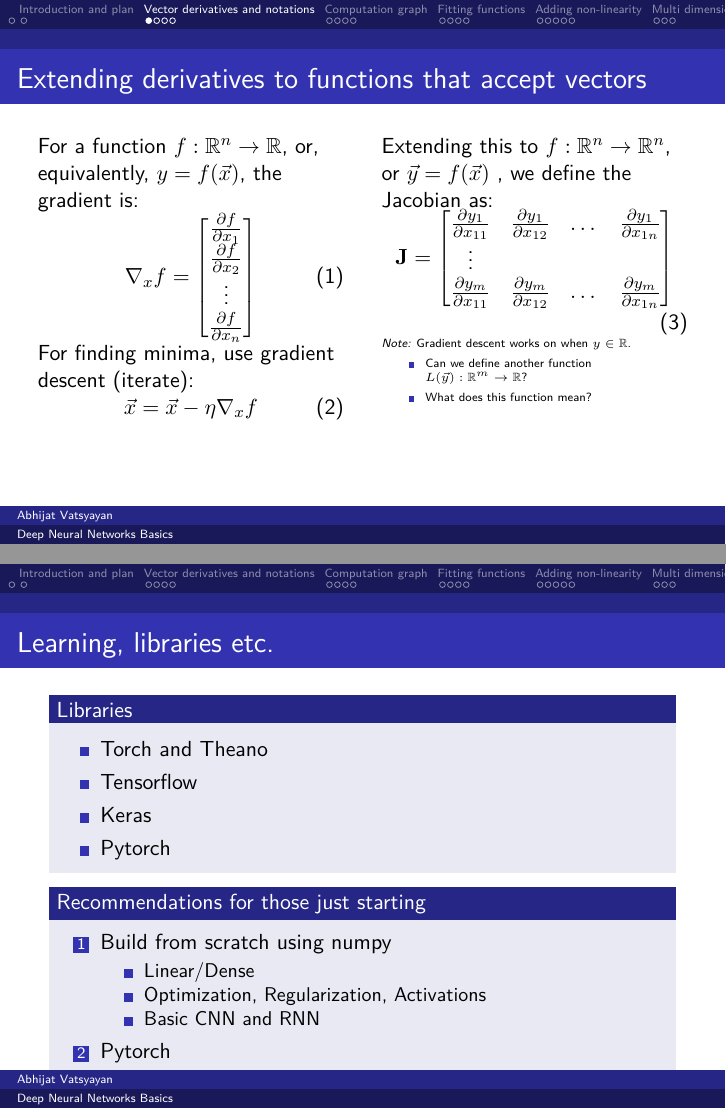
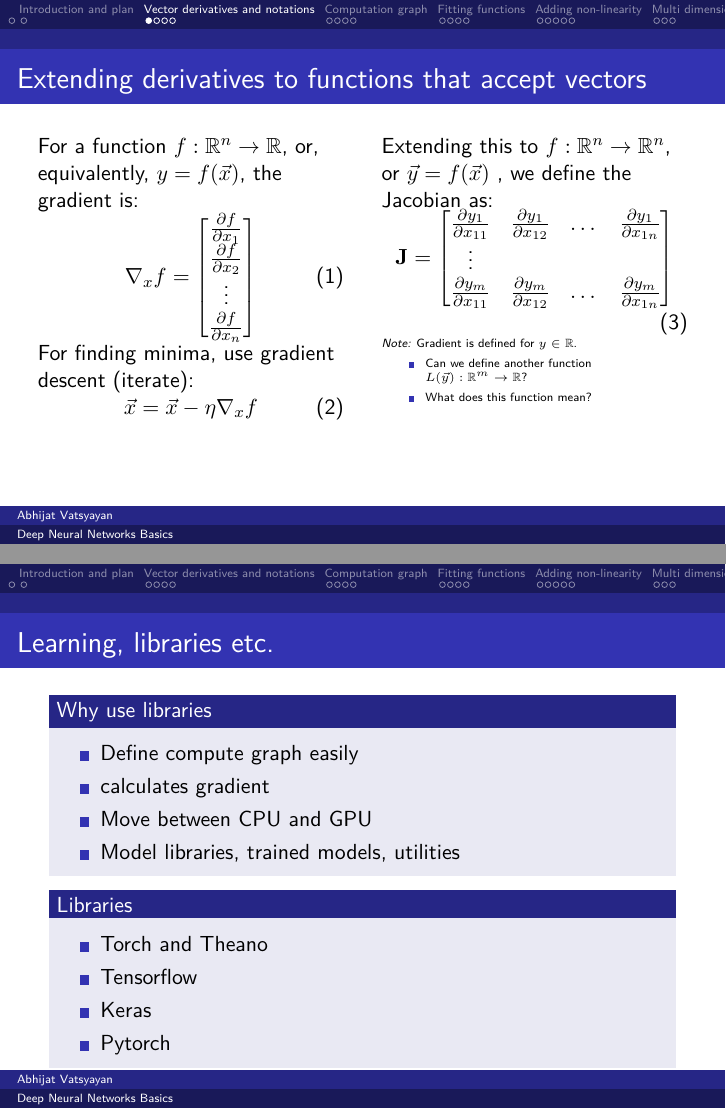
Before and after one commit to abhijat01/deepnn4se, LaTeX slides (presentation/part1/slides.tex, which reads presentation/part1/tex/basic-implementation.tex, presentation/part1/tex/prereq.tex): pages 4 and 31 of 33, joined at a grey line. Compiled offline with pdfLaTeX; a LaTeX package or settings file that is missing is left out.

Commit message:
Version presented a few days back + a single fix

```diff
--- a/presentation/part1/slides.tex
+++ b/presentation/part1/slides.tex
@@ -37,15 +37,15 @@
 \date{
 	\today}
 \author[Abhijat Vatsyayan]{
-%	Abhijat Vatsyayan \inst{1}\\
-	Abhijat Vatsyayan
+	Abhijat Vatsyayan \inst{1}\\
+	%Abhijat Vatsyayan
 }
 
 \comment{
 	\institute[ Enterprise Information Strategy and Risk Management,]{
 		\inst{1}%
-		EIM\\
-		\href{http://iamap.bms.com}{http://iamap.bms.com}
+		Enterprise Information Stragtegy and Risk Management\\
+		%\href{http://iamap.bms.com}{http://iamap.bms.com}
 	}
 }
 \definecolor{mygreen}{rgb}{0,.5,.1}
--- a/presentation/part1/tex/basic-implementation.tex
+++ b/presentation/part1/tex/basic-implementation.tex
@@ -41,6 +41,15 @@
 \end{frame}
 
 \begin{frame}{Learning, libraries etc.}
+\begin{block}{Why use libraries}
+		\begin{itemize}
+		\item Define compute graph easily
+		\item calculates gradient
+		\item Move between CPU and GPU
+		\item Model libraries, trained models, utilities
+		%\item Other items $\dots$
+		\end{itemize}
+\end{block}
 \begin{block}{Libraries}
 	\begin{itemize}
 		\item Torch and Theano
--- a/presentation/part1/tex/prereq.tex
+++ b/presentation/part1/tex/prereq.tex
@@ -29,7 +29,7 @@
 			\end{bmatrix}
 			\end{align}
 			{\tiny
-			{\it Note:}  Gradient descent works on when  $y\in \mathbb{R}$.
+			{\it Note:}  Gradient is defined for $y\in \mathbb{R}$.
 			\begin{itemize}
 				\item Can we  define another function 	$L(\vec{y}):\mathbb{R}^m\rightarrow \mathbb{R}$?
 				\item What does this function mean?
```
Also changed, not shown: presentation/part1/tex/intro-matrix-grad.tex (+1 -1 lines), presentation/part1/Intro-DeepLearning-Part1.pdf (added), presentation/part1/slides.pdf.
